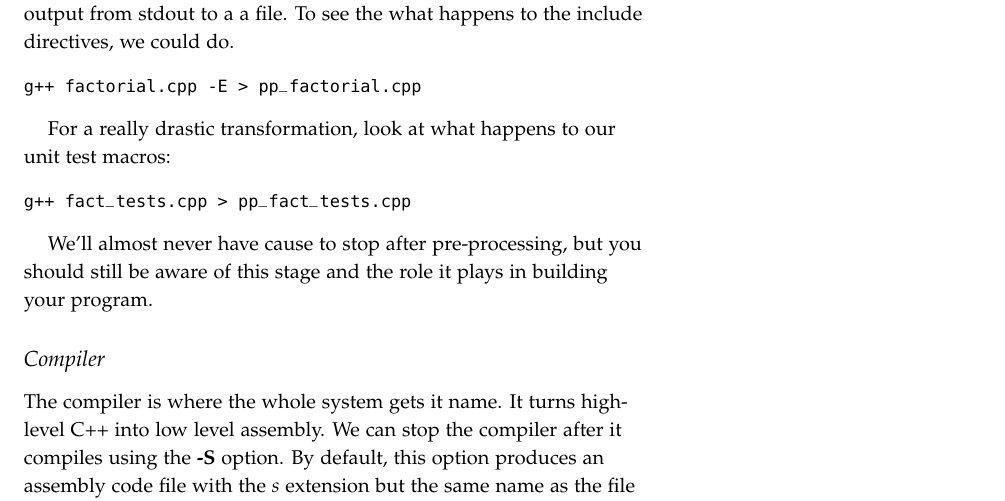
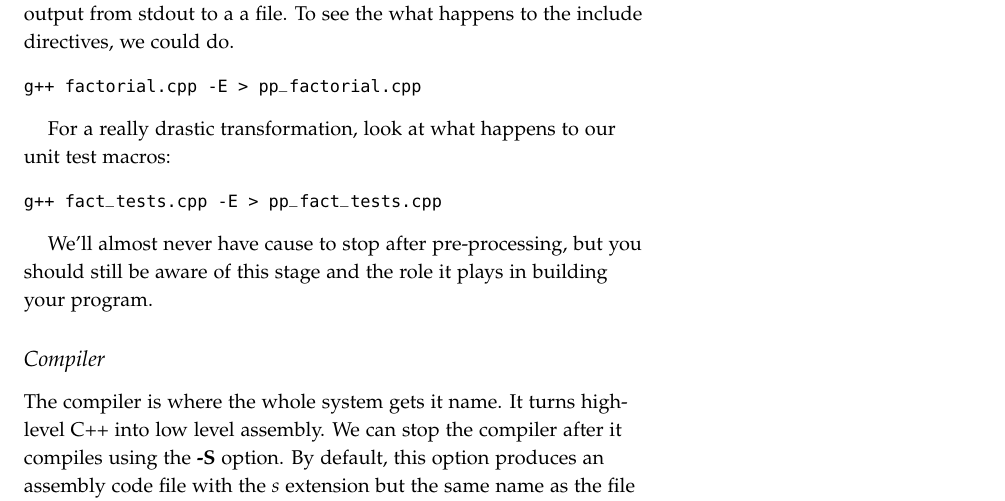
Before and after one commit to jlmayfield/MC-COMP161, a LaTeX document (Lecture_Notes/comp161-lectureNotes-05.tex): part of page 2 of 13, cut so that both start at the same text. Compiled offline with pdfLaTeX.

Commit message:
ln5 typo fix

```diff
--- a/Lecture_Notes/comp161-lectureNotes-05.tex
+++ b/Lecture_Notes/comp161-lectureNotes-05.tex
@@ -56,7 +56,7 @@ g++ factorial.cpp -E > pp_factorial.cpp
 
 For a really drastic transformation, look at what happens to our unit test macros:
 \begin{verbatim}
-g++ fact_tests.cpp > pp_fact_tests.cpp
+g++ fact_tests.cpp -E > pp_fact_tests.cpp
 \end{verbatim}
 
 We'll almost never have cause to stop after pre-processing, but you should still be aware of this stage and the role it plays in building your program.
```
Also changed, not shown: Lecture_Notes/comp161-lectureNotes-05.pdf.
